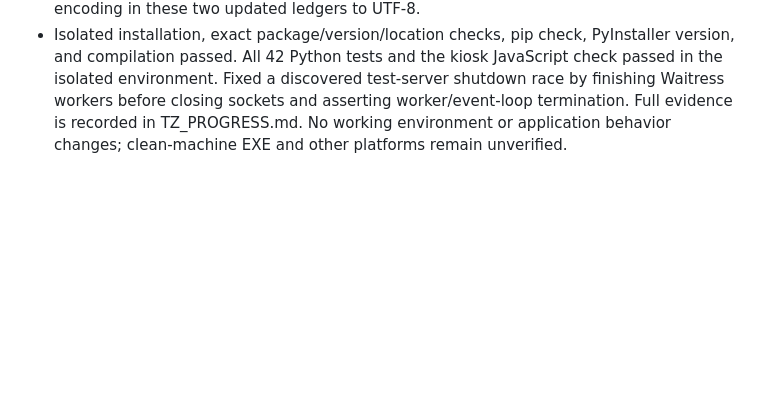
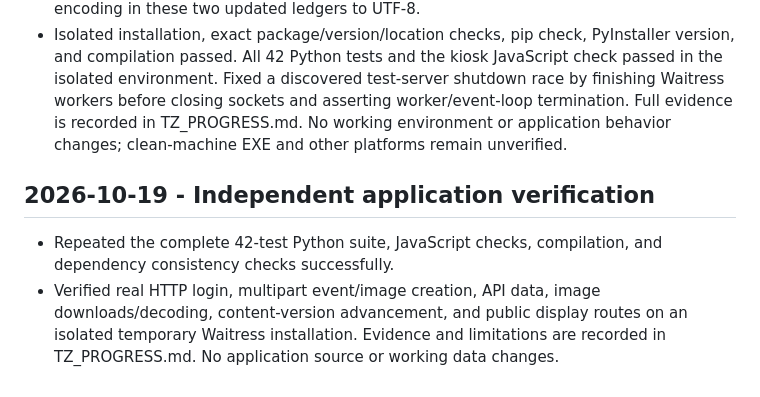
Before and after one commit to German7464/Kiosk_v001, a Markdown page: docs/CHANGELOG.md, the part around the change. GitHub-like rendering; blank space fills up the shorter version.

```diff
--- a/docs/CHANGELOG.md
+++ b/docs/CHANGELOG.md
@@ -102,3 +102,8 @@
 - Pinned the 16 required runtime/build packages, including transitive dependencies, to the verified Windows x64 / CPython 3.14.5 baseline. pip 26.1.1 is documented separately for bootstrapping.
 - Documented clean-environment setup and deliberate update/verification steps in README; updated the stage plan and specification progress ledger. Corrected legacy dash encoding in these two updated ledgers to UTF-8.
 - Isolated installation, exact package/version/location checks, pip check, PyInstaller version, and compilation passed. All 42 Python tests and the kiosk JavaScript check passed in the isolated environment. Fixed a discovered test-server shutdown race by finishing Waitress workers before closing sockets and asserting worker/event-loop termination. Full evidence is recorded in TZ_PROGRESS.md. No working environment or application behavior changes; clean-machine EXE and other platforms remain unverified.
+
+## 2026-10-19 - Independent application verification
+
+- Repeated the complete 42-test Python suite, JavaScript checks, compilation, and dependency consistency checks successfully.
+- Verified real HTTP login, multipart event/image creation, API data, image downloads/decoding, content-version advancement, and public display routes on an isolated temporary Waitress installation. Evidence and limitations are recorded in TZ_PROGRESS.md. No application source or working data changes.
```
Also changed, not shown: docs/TZ_PROGRESS.md (+7 -0 lines).
